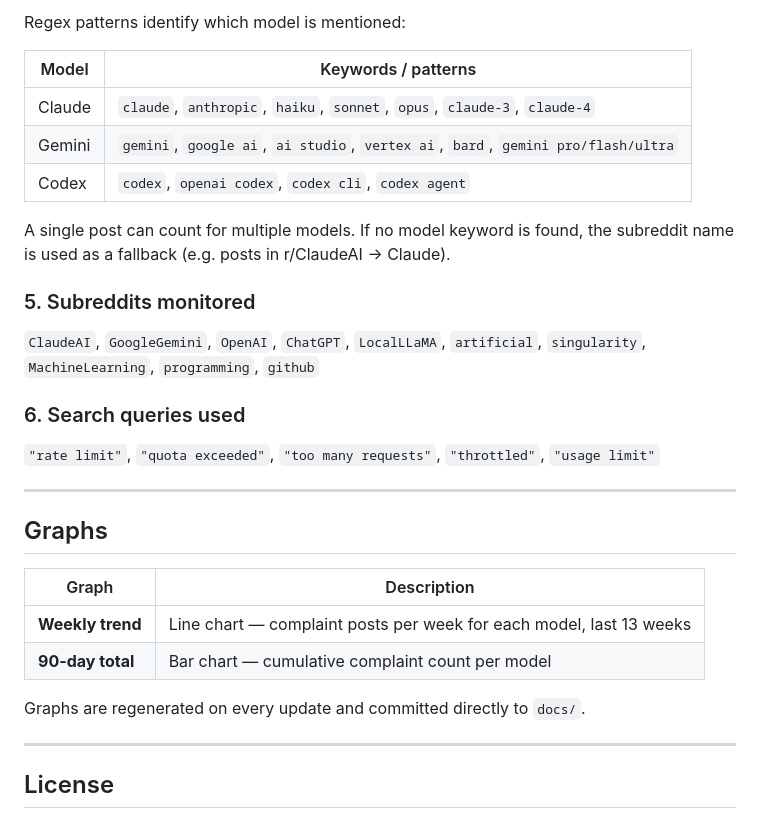
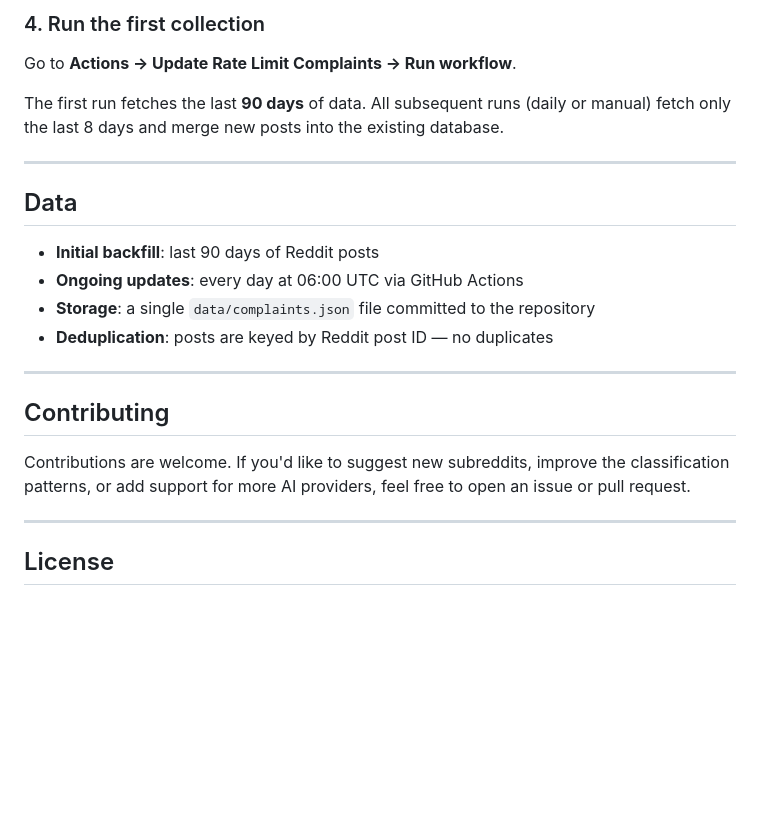
Before and after one commit to hyunjin2717/LimitComplaints, a Markdown page: README.md, the part around one of its changes. Rendered like a GitHub page; blank space fills up the shorter version.

```diff
--- a/README.md
+++ b/README.md
@@ -99,32 +149,24 @@ Posts containing phrases like "no rate limit", "bypass rate limits", or "how to
 
-Regex patterns identify which model is mentioned:
+### 4. Run the first collection
 
-| Model | Keywords / patterns |
-|---|---|
-| Claude | `claude`, `anthropic`, `haiku`, `sonnet`, `opus`, `claude-3`, `claude-4` |
-| Gemini | `gemini`, `google ai`, `ai studio`, `vertex ai`, `bard`, `gemini pro/flash/ultra` |
-| Codex | `codex`, `openai codex`, `codex cli`, `codex agent` |
+Go to **Actions → Update Rate Limit Complaints → Run workflow**.
 
-A single post can count for multiple models. If no model keyword is found, the subreddit name is used as a fallback (e.g. posts in r/ClaudeAI → Claude).
-
-### 5. Subreddits monitored
-
-`ClaudeAI`, `GoogleGemini`, `OpenAI`, `ChatGPT`, `LocalLLaMA`, `artificial`, `singularity`, `MachineLearning`, `programming`, `github`
-
-### 6. Search queries used
-
-`"rate limit"`, `"quota exceeded"`, `"too many requests"`, `"throttled"`, `"usage limit"`
+The first run fetches the last **90 days** of data. All subsequent runs (daily or manual) fetch only the last 8 days and merge new posts into the existing database.
 
 ---
 
-## Graphs
+## Data
 
-| Graph | Description |
-|---|---|
-| **Weekly trend** | Line chart — complaint posts per week for each model, last 13 weeks |
-| **90-day total** | Bar chart — cumulative complaint count per model |
+- **Initial backfill**: last 90 days of Reddit posts
+- **Ongoing updates**: every day at 06:00 UTC via GitHub Actions
+- **Storage**: a single `data/complaints.json` file committed to the repository
+- **Deduplication**: posts are keyed by Reddit post ID — no duplicates
 
-Graphs are regenerated on every update and committed directly to `docs/`.
+---
+
+## Contributing
+
+Contributions are welcome. If you'd like to suggest new subreddits, improve the classification patterns, or add support for more AI providers, feel free to open an issue or pull request.
 
 ---
 
```
Also changed, not shown: other parts of README.md (+110 -60 lines).
